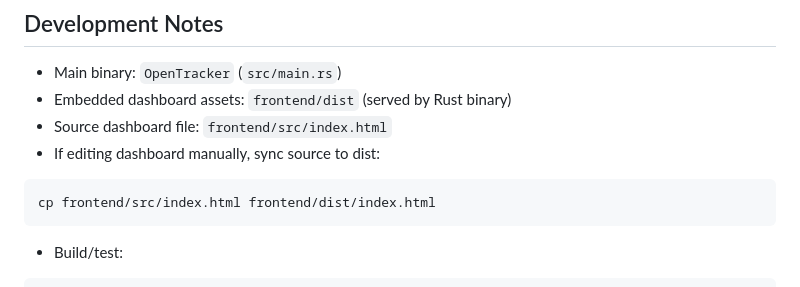
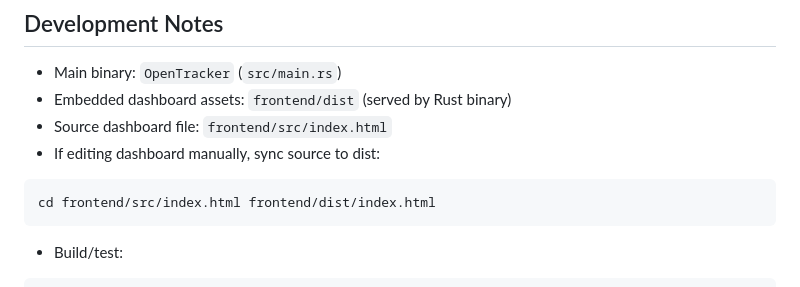
Before and after one commit to jinyounghwa/OpenTracker, a Markdown page: README.md, the part around the change. Rendered like a GitHub page.

````diff
--- a/README.md
+++ b/README.md
@@ -509,7 +509,7 @@ rm -rf ~/.OpenTracker ~/Documents/OpenTracker/reports
 - If editing dashboard manually, sync source to dist:
 
 ```bash
-cp frontend/src/index.html frontend/dist/index.html
+cd frontend/src/index.html frontend/dist/index.html
 ```
 
 - Build/test:
````
